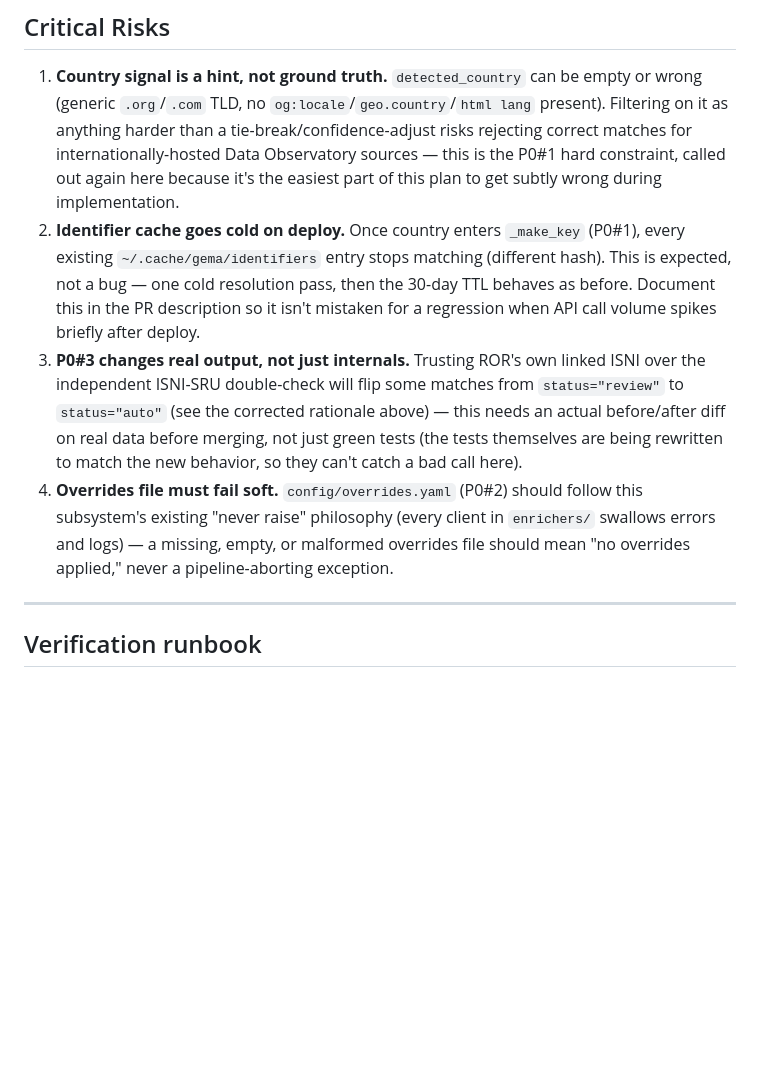
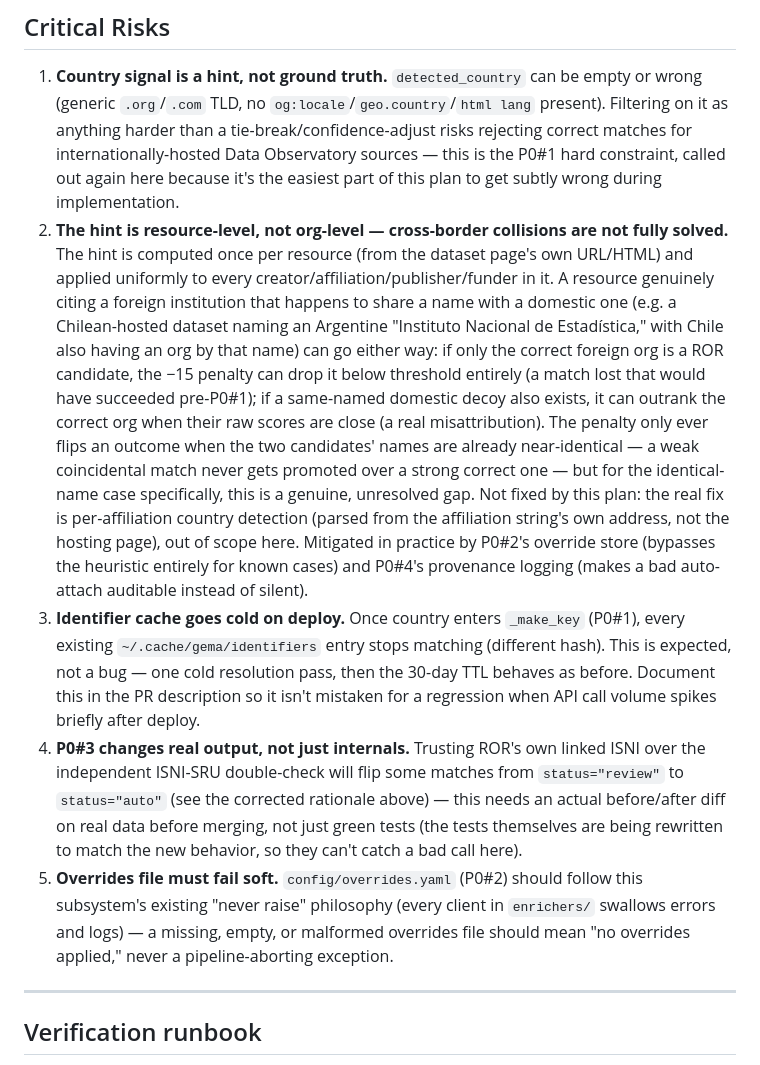
Before and after one commit to Data-Observatory/gema, a Markdown page: docs/identifier_resolution_plan.md, the part around the change. Drawn GitHub-style; blank space fills up the shorter version.

Commit message:
docs: flag unresolved cross-border same-name collision in the country hint
Resource-level country detection can't distinguish a genuinely foreign
institution from a domestic one sharing its name — the penalty can either
drop a correct foreign match below threshold or let a same-named domestic
decoy outrank it, whichever candidates happen to exist. Real fix needs
per-affiliation country detection, out of scope here; documented as a known
gap mitigated (not solved) by the planned override store and provenance log.

```diff
--- a/docs/identifier_resolution_plan.md
+++ b/docs/identifier_resolution_plan.md
@@ -131,9 +131,10 @@ This plan extends and is intended to close the open item in BACKLOG.md's **"Iden
 ## Critical Risks
 
 1. **Country signal is a hint, not ground truth.** `detected_country` can be empty or wrong (generic `.org`/`.com` TLD, no `og:locale`/`geo.country`/`html lang` present). Filtering on it as anything harder than a tie-break/confidence-adjust risks rejecting correct matches for internationally-hosted Data Observatory sources — this is the P0#1 hard constraint, called out again here because it's the easiest part of this plan to get subtly wrong during implementation.
-2. **Identifier cache goes cold on deploy.** Once country enters `_make_key` (P0#1), every existing `~/.cache/gema/identifiers` entry stops matching (different hash). This is expected, not a bug — one cold resolution pass, then the 30-day TTL behaves as before. Document this in the PR description so it isn't mistaken for a regression when API call volume spikes briefly after deploy.
-3. **P0#3 changes real output, not just internals.** Trusting ROR's own linked ISNI over the independent ISNI-SRU double-check will flip some matches from `status="review"` to `status="auto"` (see the corrected rationale above) — this needs an actual before/after diff on real data before merging, not just green tests (the tests themselves are being rewritten to match the new behavior, so they can't catch a bad call here).
-4. **Overrides file must fail soft.** `config/overrides.yaml` (P0#2) should follow this subsystem's existing "never raise" philosophy (every client in `enrichers/` swallows errors and logs) — a missing, empty, or malformed overrides file should mean "no overrides applied," never a pipeline-aborting exception.
+2. **The hint is resource-level, not org-level — cross-border collisions are not fully solved.** The hint is computed once per resource (from the dataset page's own URL/HTML) and applied uniformly to every creator/affiliation/publisher/funder in it. A resource genuinely citing a foreign institution that happens to share a name with a domestic one (e.g. a Chilean-hosted dataset naming an Argentine "Instituto Nacional de Estadística," with Chile also having an org by that name) can go either way: if only the correct foreign org is a ROR candidate, the −15 penalty can drop it below threshold entirely (a match lost that would have succeeded pre-P0#1); if a same-named domestic decoy also exists, it can outrank the correct org when their raw scores are close (a real misattribution). The penalty only ever flips an outcome when the two candidates' names are already near-identical — a weak coincidental match never gets promoted over a strong correct one — but for the identical-name case specifically, this is a genuine, unresolved gap. Not fixed by this plan: the real fix is per-affiliation country detection (parsed from the affiliation string's own address, not the hosting page), out of scope here. Mitigated in practice by P0#2's override store (bypasses the heuristic entirely for known cases) and P0#4's provenance logging (makes a bad auto-attach auditable instead of silent).
+3. **Identifier cache goes cold on deploy.** Once country enters `_make_key` (P0#1), every existing `~/.cache/gema/identifiers` entry stops matching (different hash). This is expected, not a bug — one cold resolution pass, then the 30-day TTL behaves as before. Document this in the PR description so it isn't mistaken for a regression when API call volume spikes briefly after deploy.
+4. **P0#3 changes real output, not just internals.** Trusting ROR's own linked ISNI over the independent ISNI-SRU double-check will flip some matches from `status="review"` to `status="auto"` (see the corrected rationale above) — this needs an actual before/after diff on real data before merging, not just green tests (the tests themselves are being rewritten to match the new behavior, so they can't catch a bad call here).
+5. **Overrides file must fail soft.** `config/overrides.yaml` (P0#2) should follow this subsystem's existing "never raise" philosophy (every client in `enrichers/` swallows errors and logs) — a missing, empty, or malformed overrides file should mean "no overrides applied," never a pipeline-aborting exception.
 
 ---
 
```
